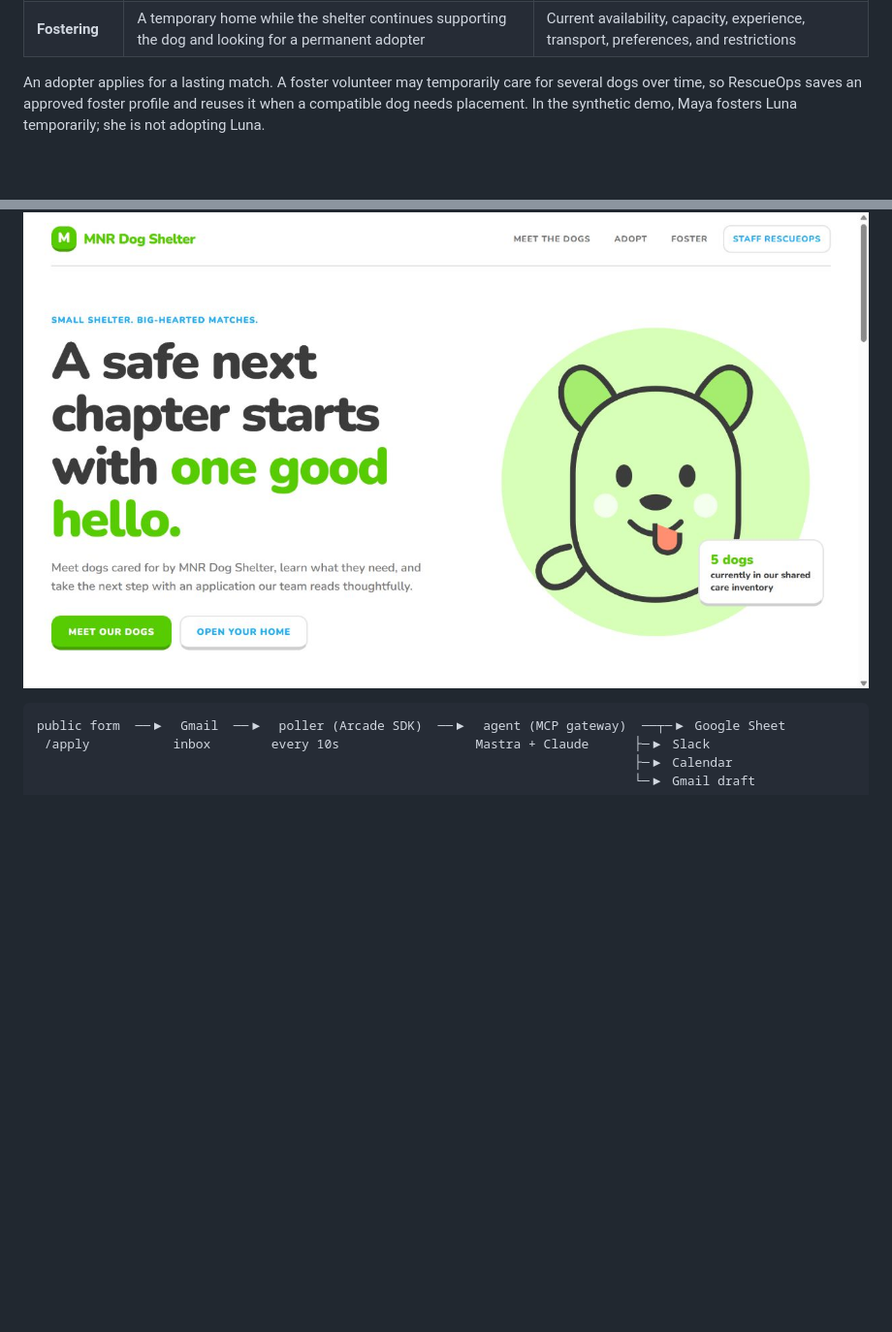
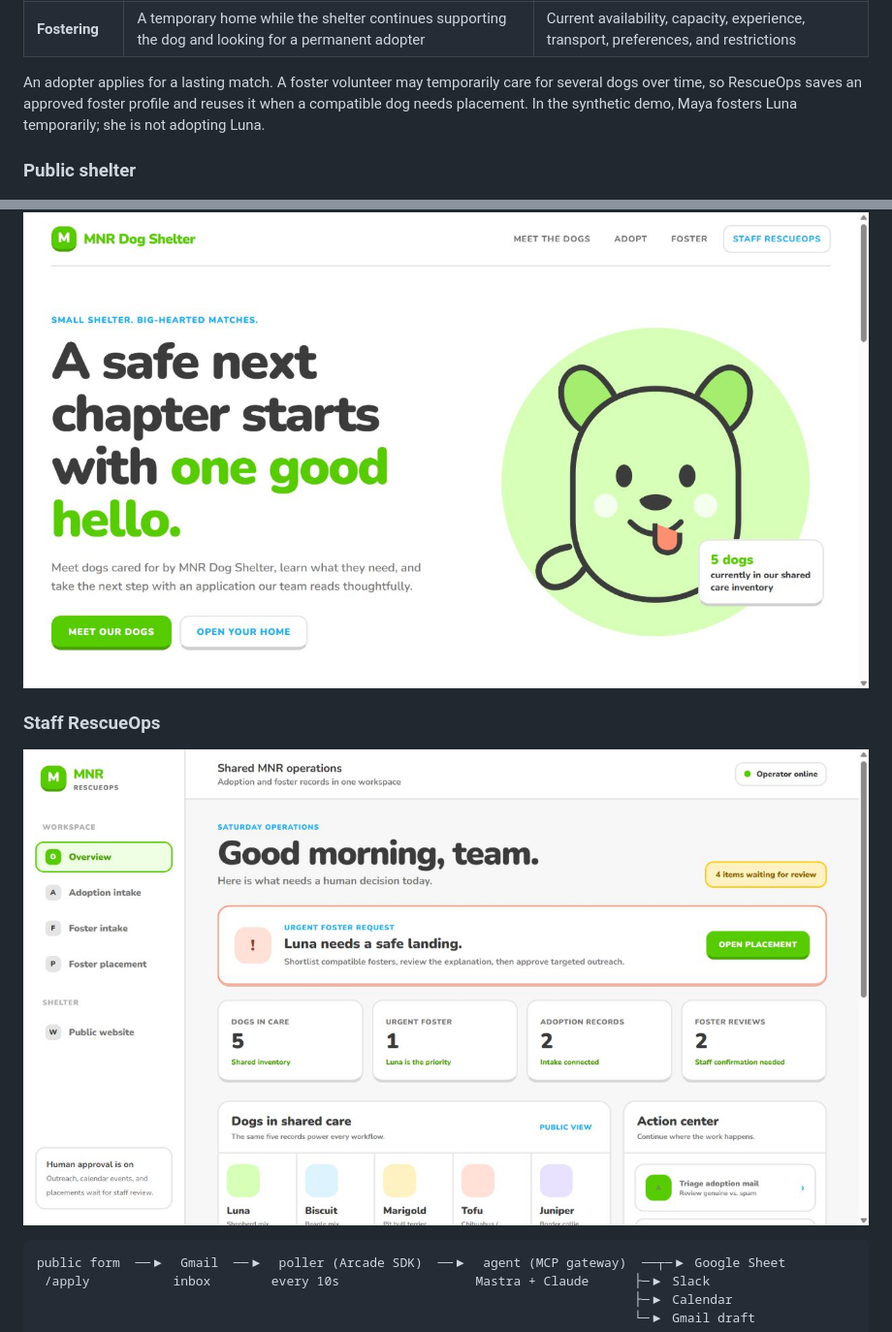
Before and after one commit to nayeonshin/dogathon, a Markdown page: README.md, 2 parts joined by grey strips. Shown at 97% size. Rendered like a GitHub page; pictures changed too: docs/images/rescueops-dashboard.png (added); blank space fills up the shorter version.

Commit message:
Add RescueOps dashboard screenshot

````diff
--- a/README.md
+++ b/README.md
@@ -37,7 +37,13 @@ for several dogs over time, so RescueOps saves an approved foster profile and
 reuses it when a compatible dog needs placement. In the synthetic demo, Maya
 fosters Luna temporarily; she is not adopting Luna.
 
+### Public shelter
+
 ![MNR Dog Shelter public landing page](docs/images/landing-page.png)
+
+### Staff RescueOps
+
+![MNR RescueOps operations dashboard](docs/images/rescueops-dashboard.png)
 
 ```
 public form  ──▶  Gmail  ──▶  poller (Arcade SDK)  ──▶  agent (MCP gateway)  ──┬─▶ Google Sheet
````
